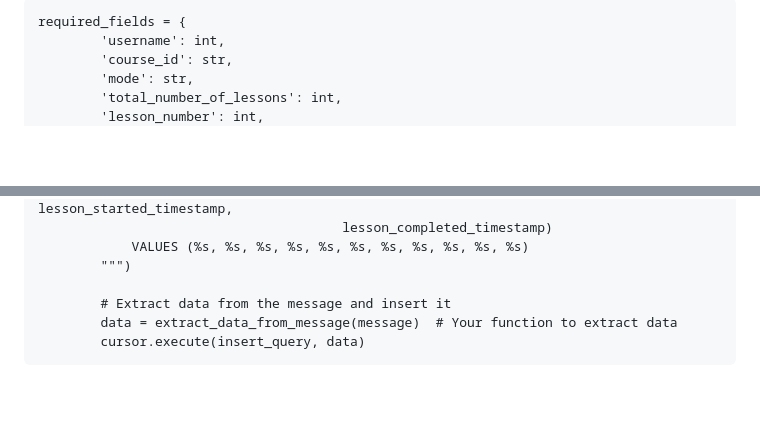
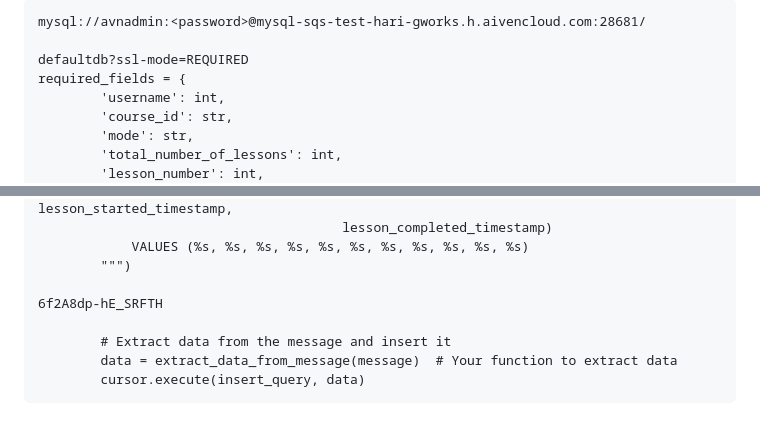
Before and after one commit to hari-yahoo/community-dev, a Markdown page: README.md, 2 parts joined by grey strips. GitHub-like rendering; blank space fills up the shorter version.

````diff
--- a/README.md
+++ b/README.md
@@ -1,4 +1,7 @@
 ```
+mysql://avnadmin:<password>@mysql-sqs-test-hari-gworks.h.aivencloud.com:28681/
+
+defaultdb?ssl-mode=REQUIRED
 required_fields = {
         'username': int,
         'course_id': str,
@@ -87,6 +90,8 @@ def extract_data_from_message(message):
             VALUES (%s, %s, %s, %s, %s, %s, %s, %s, %s, %s, %s)
         """)
 
+6f2A8dp-hE_SRFTH
+
         # Extract data from the message and insert it
         data = extract_data_from_message(message)  # Your function to extract data
         cursor.execute(insert_query, data)
````
